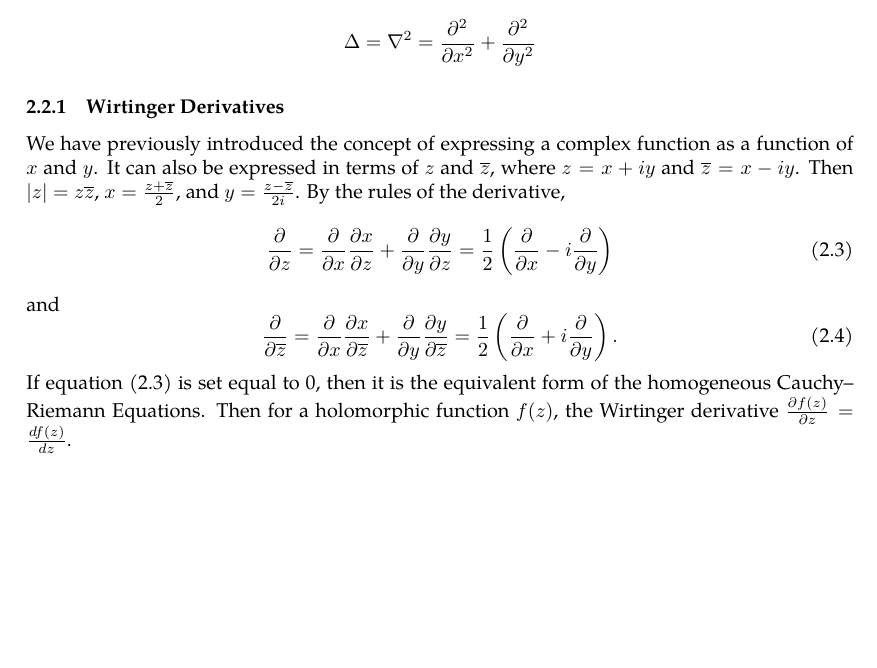
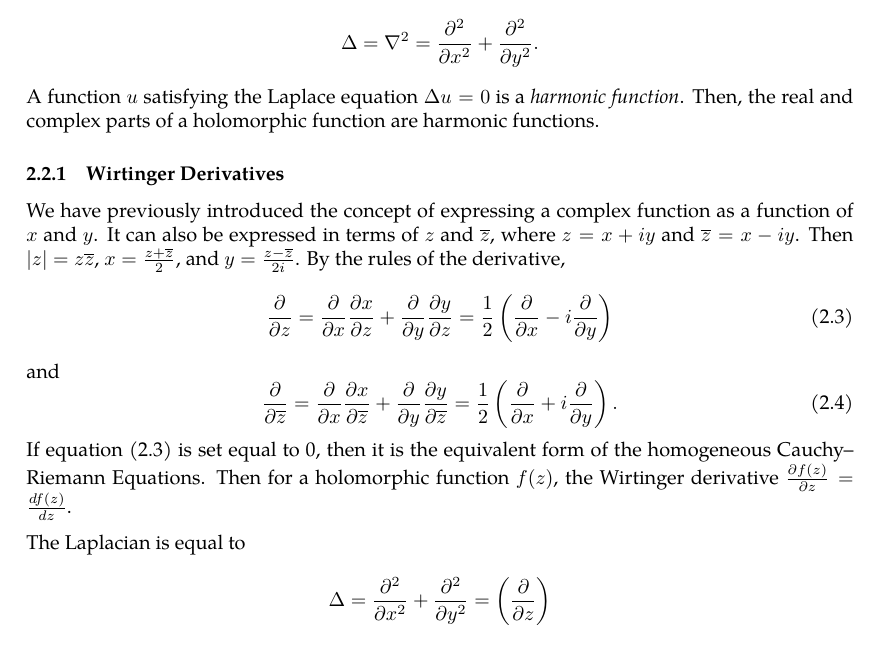
Before and after one commit to slipperking/complex-analysis-latex, a LaTeX document (main.tex): part of page 11 of 17, cut so that both start at the same text, the shorter picture padded with empty space. Compiled offline with pdfLaTeX.

Commit message:
overleaf_to_git (Tue May 20 17:36:36 2025 -0700): update main.tex from r3205 to r3213

```diff
--- a/main.tex
+++ b/main.tex
@@ -290,7 +290,7 @@ Clearly, any function satisfying the criteria in \autoref{thm:holomorphyconditio
 We will prove later in section [TO BE CONTINUED] that the complex derivative of a holomorphic function \(f(z)=u(z)+iv(z)\) is holomorphic. Therefore, \(f(z)\) has continuous second order partial derivatives, and therefore, \[\pdv[2]{u}{x}{y}=\pdv[2]{u}{y}{x},\quad\pdv[2]{v}{x}{y}=\pdv[2]{v}{y}{x},\] and by the Cauchy--Riemann equations, \[\pdv[2]{u}{x}=\pdv[2]{v}{x}{y},\quad\pdv[2]{u}{y}=-\pdv[2]{v}{y}{x},\]
 and \[\pdv[2]{v}{x}=-\pdv[2]{u}{x}{y},\quad\pdv[2]{v}{y}=\pdv[2]{u}{y}{x}.\]
 Adding the equations, \[\pdv[2]{u}{x}+\pdv[2]{u}{y}=0,\quad\pdv[2]{v}{x}+\pdv[2]{v}{y}=0.\]
-This type of equation is called the \textit{Laplace equation}, which is a basic example of an elliptic partial differential equation. Define the operator \[\Delta=\nabla^2=\pdv[2]{}{x}+\pdv[2]{}{y}\]
+This type of equation is called the \textit{Laplace equation}, which is a basic example of an elliptic partial differential equation. Define the operator (the \textit{Laplacian}) \[\Delta=\nabla^2=\pdv[2]{}{x}+\pdv[2]{}{y}.\] A function \(u\) satisfying the Laplace equation \(\Delta u=0\) is a \textit{harmonic function}. Then, the real and complex parts of a holomorphic function are harmonic functions.
 \subsubsection{Wirtinger Derivatives}
 We have previously introduced the concept of expressing a complex function as a function of \(x\) and \(y\). It can also be expressed in terms of \(z\) and \(\overline{z}\), where \(z=x+iy\) and \(\overline{z}=x-iy\). Then \(|z|=z\overline{z}\), \(x=\frac{z+\overline{z}}{2}\), and \(y=\frac{z-\overline{z}}{2i}\). By the rules of the derivative, \begin{equation}
     \pdv{}{z}=\pdv{}{x}\pdv{x}{z}+\pdv{}{y}\pdv{y}{z}=\frac{1}{2}\left(\pdv{}{x}-i\pdv{}{y}\right)\label{eq:wirtingerderivative1}
@@ -298,6 +298,10 @@ We have previously introduced the concept of expressing a complex function as a
     \pdv{}{\overline{z}}=\pdv{}{x}\pdv{x}{\overline{z}}+\pdv{}{y}\pdv{y}{\overline{z}}=\frac{1}{2}\left(\pdv{}{x}+i\pdv{}{y}\right).\label{eq:wirtingerderivative2}
 \end{equation}
 If equation \eqref{eq:wirtingerderivative1} is set equal to 0, then it is the equivalent form of the homogeneous Cauchy--Riemann Equations. Then for a holomorphic function \(f(z)\), the Wirtinger derivative \(\pdv{f(z)}{z}=\dv{f(z)}{z}\).
+
+The Laplacian is equal to \begin{align*}
+    \Delta=\pdv[2]{}{x}+\pdv[2]{}{y}=\paren{\pdv{}{z}}
+\end{align*}
 \section{Complex Integration}
 It is important to know the differential 2-forms even for a single variable complex function. Consider \(z=x+iy\) and \(\overline{z}=x-iy\). We can then write their corresponding differentials:
 \[\ddz=\ddx+i\ddy,\quad\dd{\overline{z}}=\ddx-i\ddy.\]
```
